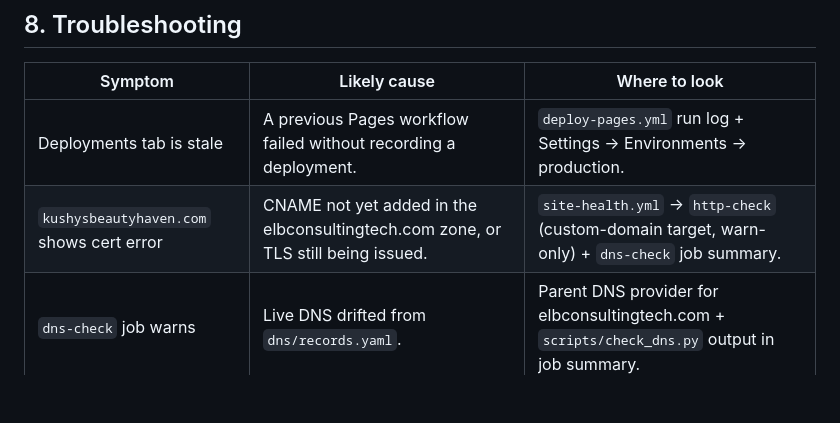
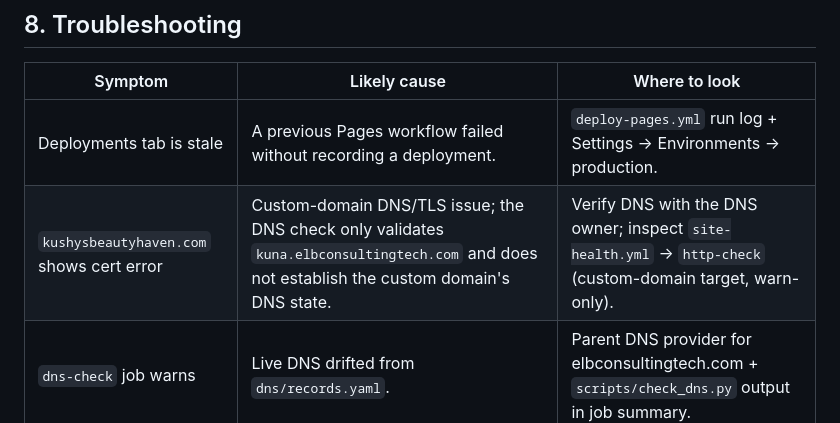
Before and after one commit to LGLenz/kuna-beauty-salon-website, a Markdown page: docs/Operating-Model.md, the part around the change. GitHub-like rendering; blank space fills up the shorter version.

Commit message:
Clarify DNS documentation scope
Co-authored-by: LGLenz <68009202+LGLenz@users.noreply.github.com>

```diff
--- a/docs/Operating-Model.md
+++ b/docs/Operating-Model.md
@@ -199,7 +199,7 @@ been provisioned.
 | Symptom                                          | Likely cause                                                       | Where to look |
 |--------------------------------------------------|--------------------------------------------------------------------|---------------|
 | Deployments tab is stale                         | A previous Pages workflow failed without recording a deployment.   | `deploy-pages.yml` run log + Settings → Environments → production. |
-| `kushysbeautyhaven.com` shows cert error    | CNAME not yet added in the elbconsultingtech.com zone, or TLS still being issued. | `site-health.yml` → `http-check` (custom-domain target, warn-only) + `dns-check` job summary. |
+| `kushysbeautyhaven.com` shows cert error    | Custom-domain DNS/TLS issue; the DNS check only validates `kuna.elbconsultingtech.com` and does not establish the custom domain's DNS state. | Verify DNS with the DNS owner; inspect `site-health.yml` → `http-check` (custom-domain target, warn-only). |
 | `dns-check` job warns                            | Live DNS drifted from `dns/records.yaml`.                          | Parent DNS provider for elbconsultingtech.com + `scripts/check_dns.py` output in job summary. |
 | PR check `No-secrets / config sanity` fails      | A secret-shaped string was committed.                              | Job log lists the file and pattern. |
 
```
